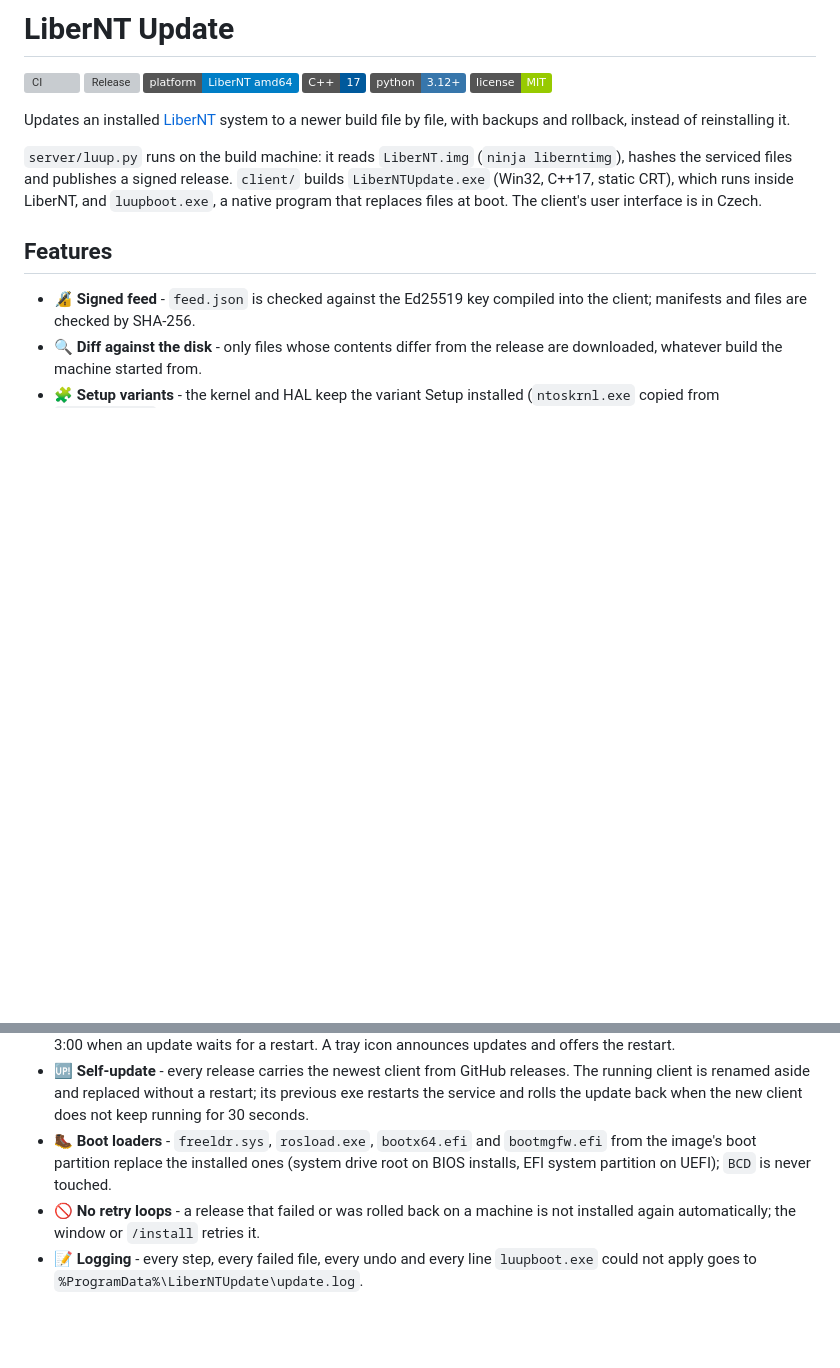
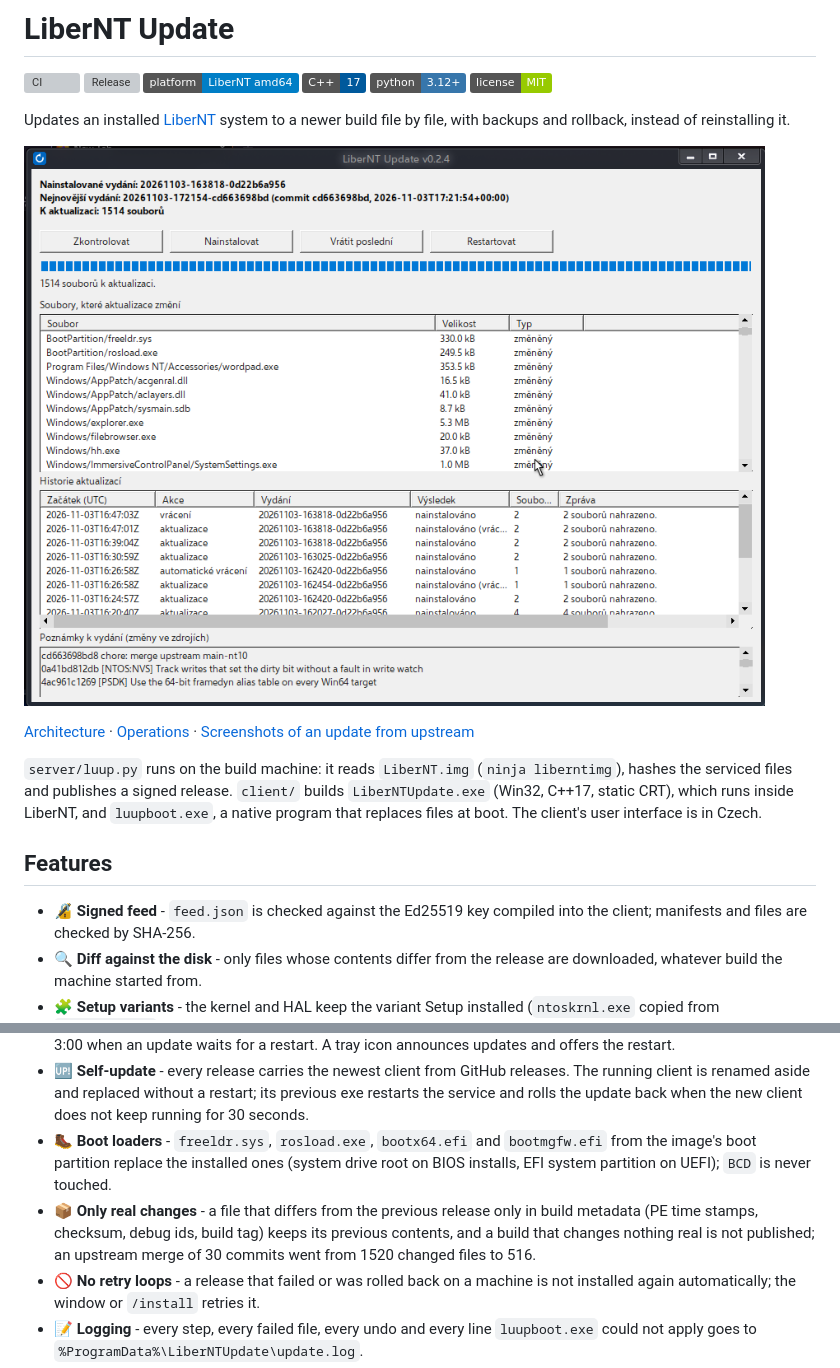
Before and after one commit to nks-hub/libernt-update, a Markdown page: README.md, 2 parts joined by grey strips. Drawn GitHub-style; pictures changed too: docs/images/update-available.png (added); badges without logos; blank space fills up the shorter version; grey boxes are pictures that could not be loaded.

Commit message:
docs: add architecture, operations and screenshots of an upstream update

```diff
--- a/README.md
+++ b/README.md
@@ -8,6 +8,10 @@
 [![License](https://img.shields.io/badge/license-MIT-green)](LICENSE)
 
 Updates an installed [LiberNT](https://github.com/nks-hub/LiberNT) system to a newer build file by file, with backups and rollback, instead of reinstalling it.
+
+![Update window](docs/images/update-available.png)
+
+[Architecture](docs/ARCHITECTURE.md) · [Operations](docs/OPERATIONS.md) · [Screenshots of an update from upstream](docs/SCREENSHOTS.md)
 
 `server/luup.py` runs on the build machine: it reads `LiberNT.img` (`ninja liberntimg`), hashes the serviced files and publishes a signed release. `client/` builds `LiberNTUpdate.exe` (Win32, C++17, static CRT), which runs inside LiberNT, and `luupboot.exe`, a native program that replaces files at boot. The client's user interface is in Czech.
 
@@ -22,6 +26,7 @@ Updates an installed [LiberNT](https://github.com/nks-hub/LiberNT) system to a n
 - 🔄 **Automatic updates** - the service checks the feed (every 6 hours by default), installs what it finds and restarts at 3:00 when an update waits for a restart. A tray icon announces updates and offers the restart.
 - 🆙 **Self-update** - every release carries the newest client from GitHub releases. The running client is renamed aside and replaced without a restart; its previous exe restarts the service and rolls the update back when the new client does not keep running for 30 seconds.
 - 🥾 **Boot loaders** - `freeldr.sys`, `rosload.exe`, `bootx64.efi` and `bootmgfw.efi` from the image's boot partition replace the installed ones (system drive root on BIOS installs, EFI system partition on UEFI); `BCD` is never touched.
+- 📦 **Only real changes** - a file that differs from the previous release only in build metadata (PE time stamps, checksum, debug ids, build tag) keeps its previous contents, and a build that changes nothing real is not published; an upstream merge of 30 commits went from 1520 changed files to 516.
 - 🚫 **No retry loops** - a release that failed or was rolled back on a machine is not installed again automatically; the window or `/install` retries it.
 - 📝 **Logging** - every step, every failed file, every undo and every line `luupboot.exe` could not apply goes to `%ProgramData%\LiberNTUpdate\update.log`.
 - ⏪ **History** - each update keeps a backup of the files it replaced; the last update can be undone, a pending one cancelled, and every transaction is listed.
```
Also changed, not shown: docs/ARCHITECTURE.md (added, +100 -0 lines), docs/OPERATIONS.md (added, +65 -0 lines), docs/SCREENSHOTS.md (added, +37 -0 lines), docs/images/after-upstream-update.png (added), docs/images/boot-menu-recovery.png (added), docs/images/tray-update-ready.png (added).
